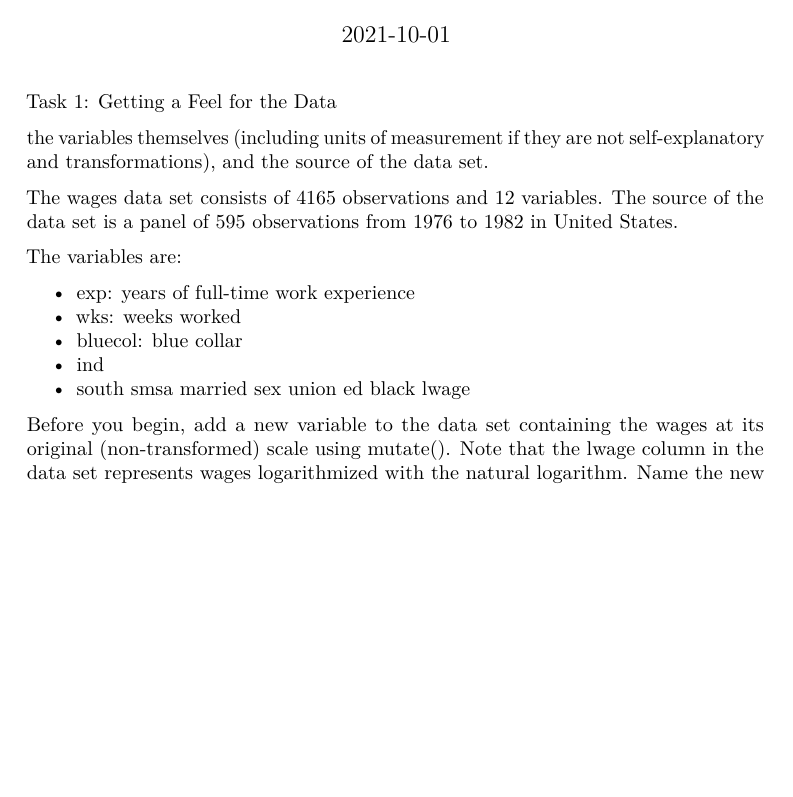
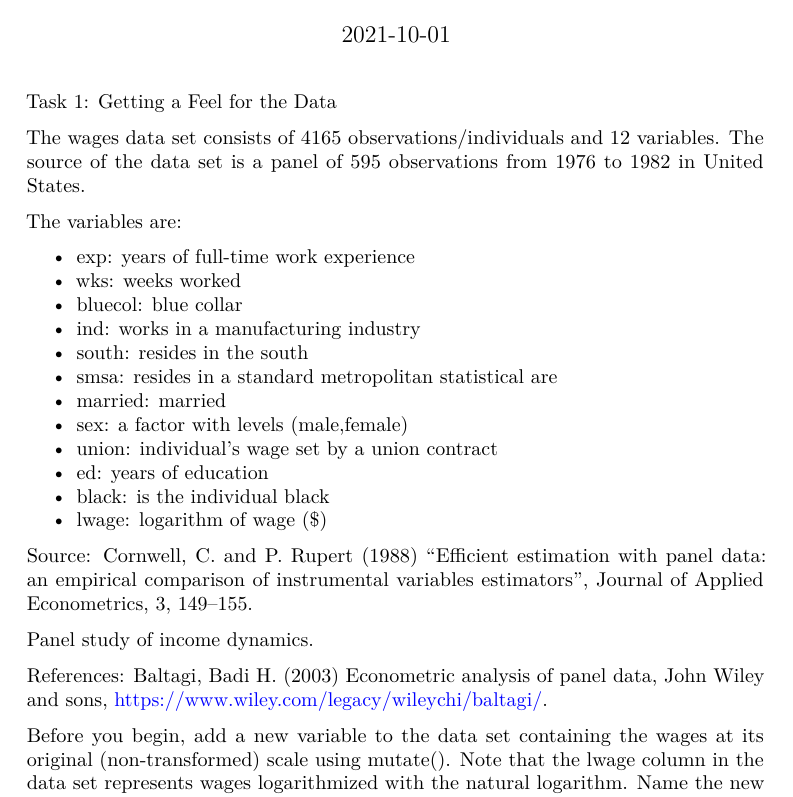
Before and after one commit to RoshanTalimi/course-stae04-stat-datavz, an R Markdown document (3/assignment3.Rmd): part of page 1 of 2, cut so that both start at the same text, the shorter picture padded with empty space. Rendered offline with R 4.5, knitr and Pandoc, then LaTeX, with nearby package versions; the code chunks are not run, so their results and figures are left out.

Commit message:
task 1 assignment 3

````diff
--- a/3/assignment3.Rmd
+++ b/3/assignment3.Rmd
@@ -41,11 +41,7 @@ options(
 
 Task 1: Getting a Feel for the Data
 
-the variables themselves (including units of measurement if they are not self-explanatory and transformations), and the source of the data set.
-
-
-
-The wages data set consists of 4165 observations and 12 variables.
+The wages data set consists of 4165 observations/individuals and 12 variables.
 The source of the data set is a panel of 595 observations from 1976 to 1982 in United States.
 
 The variables are:
@@ -53,15 +49,24 @@ The variables are:
 * exp:        years of full-time work experience
 * wks:        weeks worked
 * bluecol:    blue collar
-* ind
-* south
-smsa
-married
-sex
-union
-ed
-black
-lwage
+* ind:        works in a manufacturing industry
+* south:      resides in the south
+* smsa:       resides in a standard metropolitan statistical are
+* married:    married
+* sex:        a factor with levels (male,female)
+* union:      individual's wage set by a union contract
+* ed:         years of education
+* black:      is the individual black
+* lwage:      logarithm of wage ($)
+
+
+Source:
+Cornwell, C. and P. Rupert (1988) “Efficient estimation with panel data: an empirical comparison of instrumental variables estimators”, Journal of Applied Econometrics, 3, 149–155.
+
+Panel study of income dynamics.
+
+References:
+Baltagi, Badi H. (2003) Econometric analysis of panel data, John Wiley and sons, https://www.wiley.com/legacy/wileychi/baltagi/.
 
 
 ```{r echo=FALSE}
````
Also changed, not shown: 3/assignment3.Rmd (7 more changed lines).
